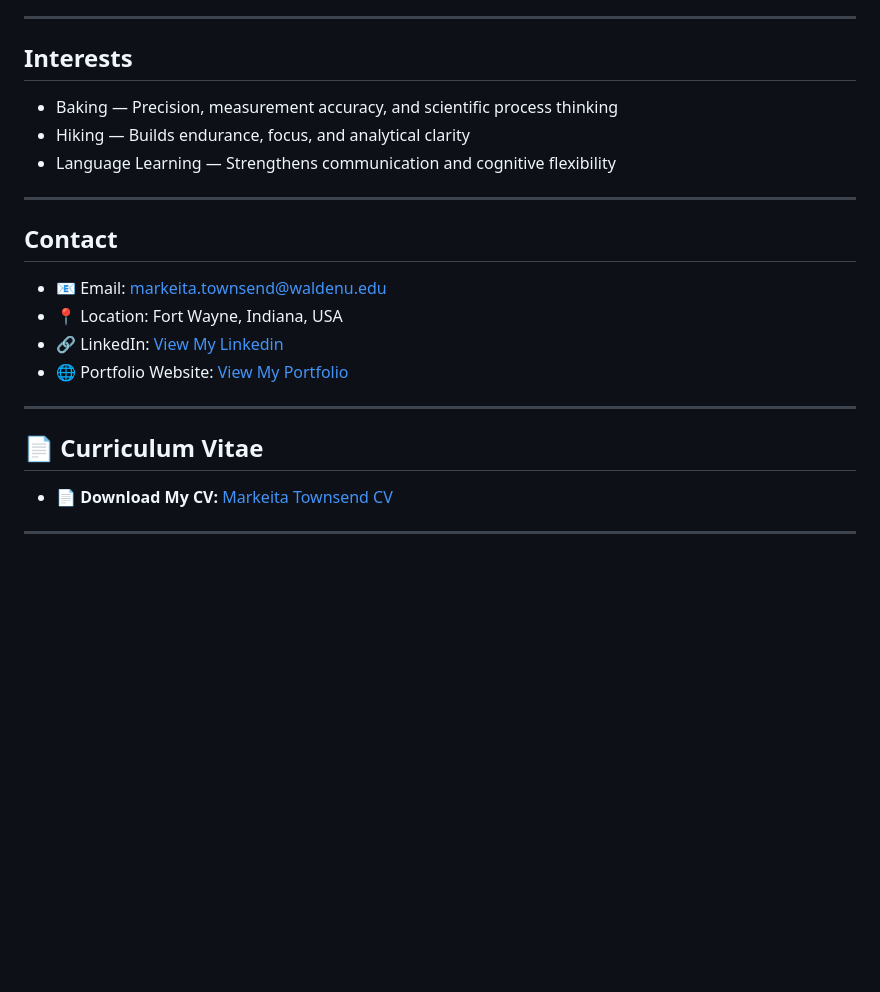
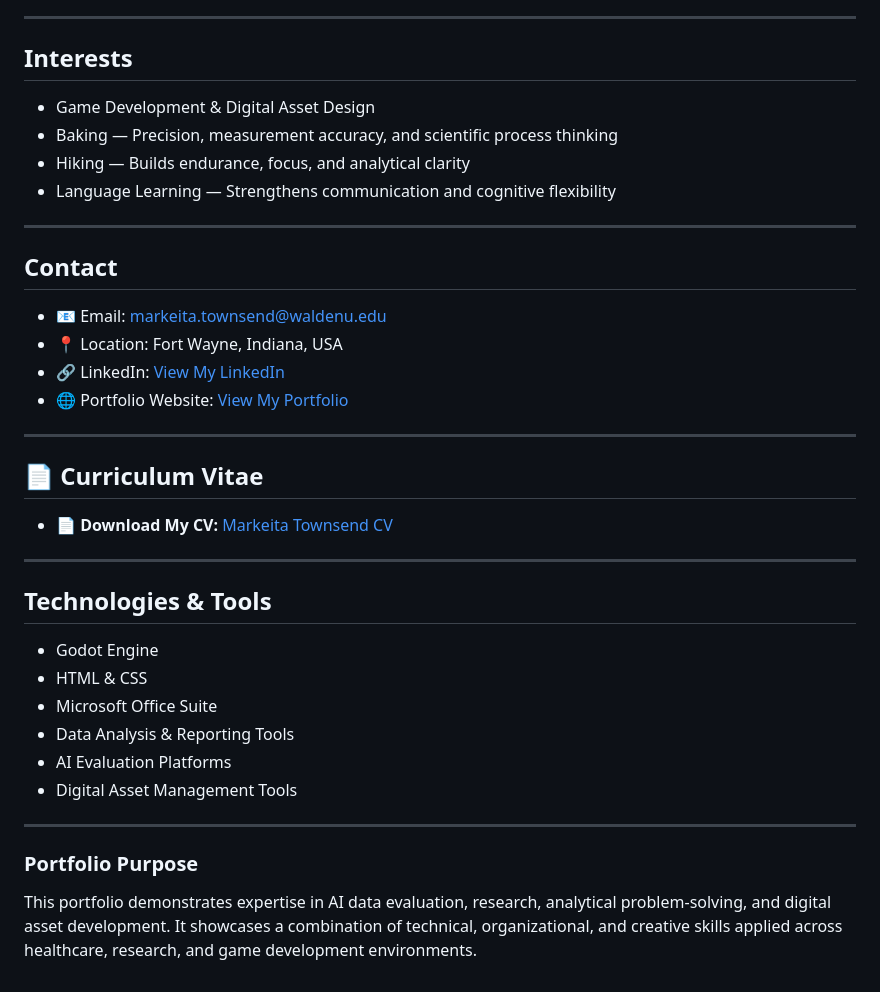
Before and after one commit to Markeitatown/Markeita-Townsend-Portfolio, a Markdown page: README.md, the part around one of its changes. GitHub-like rendering; blank space fills up the shorter version.

```diff
--- a/README.md
+++ b/README.md
@@ -80,6 +91,7 @@ Experienced in working independently while meeting deadlines and delivering prec
 
 ## Interests
 
+- Game Development & Digital Asset Design
 - Baking — Precision, measurement accuracy, and scientific process thinking
 - Hiking — Builds endurance, focus, and analytical clarity
 - Language Learning — Strengthens communication and cognitive flexibility
@@ -90,7 +102,7 @@ Experienced in working independently while meeting deadlines and delivering prec
 
 - 📧 Email: markeita.townsend@waldenu.edu
 - 📍 Location: Fort Wayne, Indiana, USA
-- 🔗 LinkedIn: [View My Linkedin](https://linkedin.com/in/markeita-townsend-18110a220/)
+- 🔗 LinkedIn: [View My LinkedIn](https://linkedin.com/in/markeita-townsend-18110a220/)
 - 🌐 Portfolio Website: [View My Portfolio](https://markeitatown.github.io/Markeita-Townsend-Portfolio/)
 
 ---
@@ -100,3 +112,18 @@ Experienced in working independently while meeting deadlines and delivering prec
 - 📄 **Download My CV:** [Markeita Townsend CV](Markeita_Townsend_CV.pdf/Markeita_Townsend.pdf)
 
 ---
+
+## Technologies & Tools
+
+- Godot Engine
+- HTML & CSS
+- Microsoft Office Suite
+- Data Analysis & Reporting Tools
+- AI Evaluation Platforms
+- Digital Asset Management Tools
+
+---
+
+### Portfolio Purpose
+
+This portfolio demonstrates expertise in AI data evaluation, research, analytical problem-solving, and digital asset development. It showcases a combination of technical, organizational, and creative skills applied across healthcare, research, and game development environments.
```
Also changed, not shown: other parts of README.md (+26 -15 lines).
